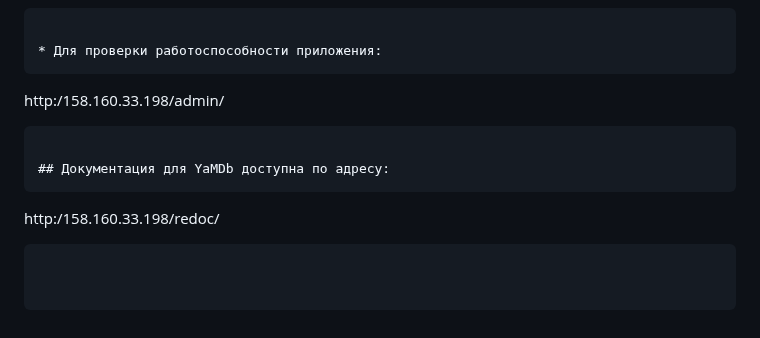
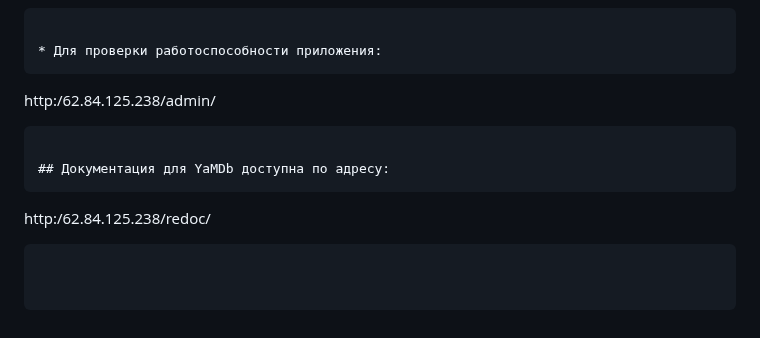
Before and after one commit to Skuld23/yamdb_final, a Markdown page: README.md, the part around the change. Drawn GitHub-style.

````diff
--- a/README.md
+++ b/README.md
@@ -129,10 +129,10 @@ docker-compose exec web python manage.py createsuperuser
 
 * Для проверки работоспособности приложения:
 ```
-http:/158.160.33.198/admin/
+http:/62.84.125.238/admin/
 ```
 
 ## Документация для YaMDb доступна по адресу:
 ```
-http:/158.160.33.198/redoc/
+http:/62.84.125.238/redoc/
 ```
````
